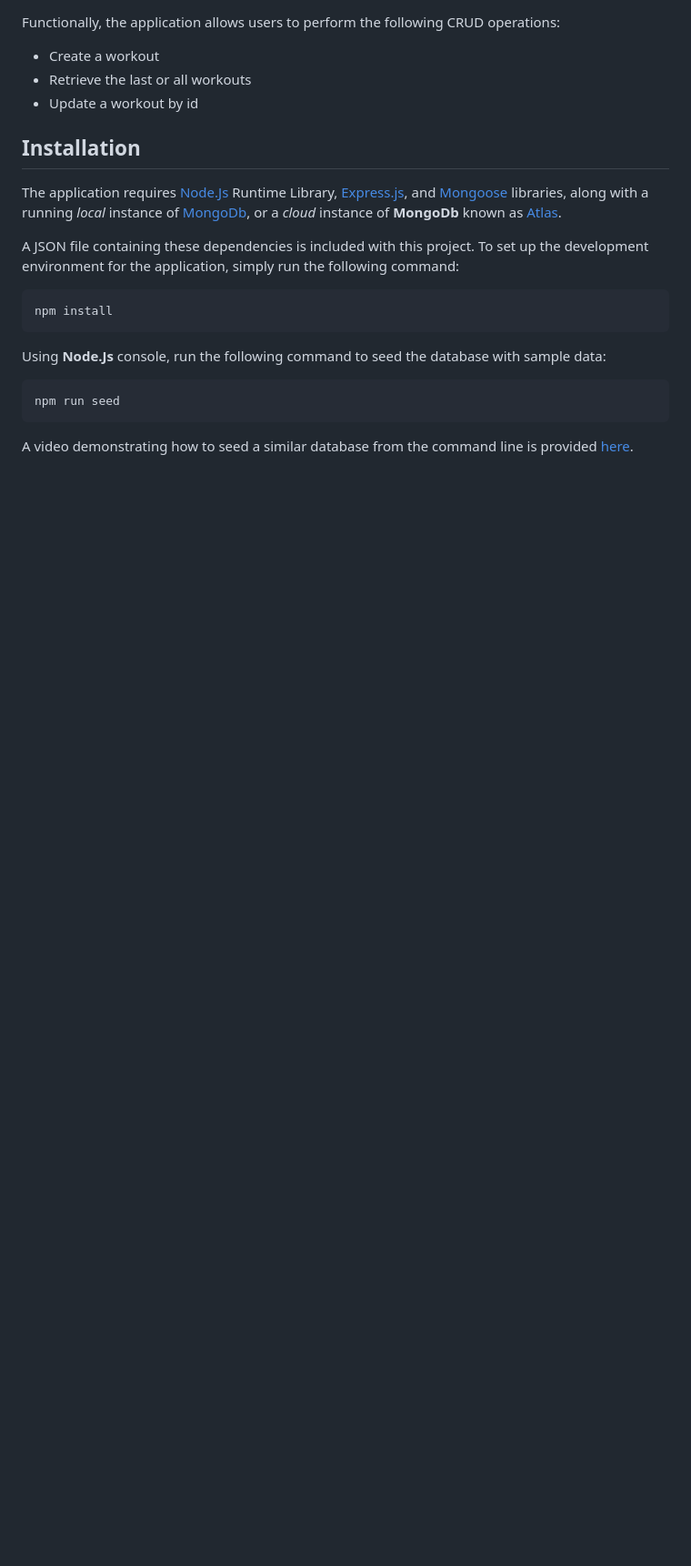
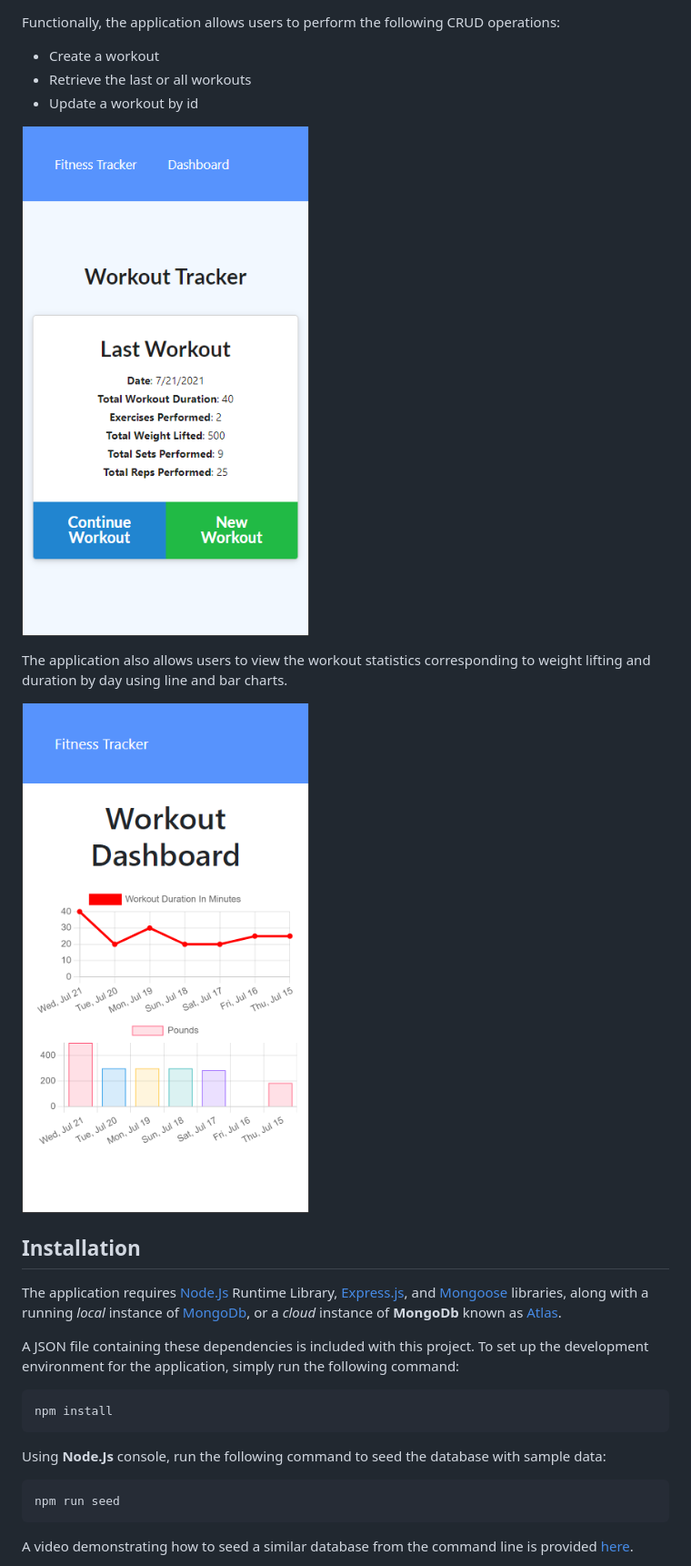
Before and after one commit to japinell/KU-CBC-Homework-18-Workout-Tracker, a Markdown page: README.md, the part around the change printed below. Shown: that part at 91% size. Rendered like a GitHub page; pictures changed too: assets/images/visual-aspect.png (added), assets/images/workout-dashboard.png (added); blank space fills up the shorter version.

Commit message:
Added screenshots of the application architecture, visual aspect, and dashboard

```diff
--- a/README.md
+++ b/README.md
@@ -42,6 +44,12 @@ Functionally, the application allows users to perform the following CRUD operati
 - Create a workout
 - Retrieve the last or all workouts
 - Update a workout by id
+
+![The application visual aspect.](./assets/images/visual-aspect.png)
+
+The application also allows users to view the workout statistics corresponding to weight lifting and duration by day using line and bar charts.
+
+![The application dashboard.](./assets/images/workout-dashboard.png)
 
 ## Installation
 
```
Also changed, not shown: other parts of README.md (+5 -1 lines), assets/images/workout-schema.png (added).
